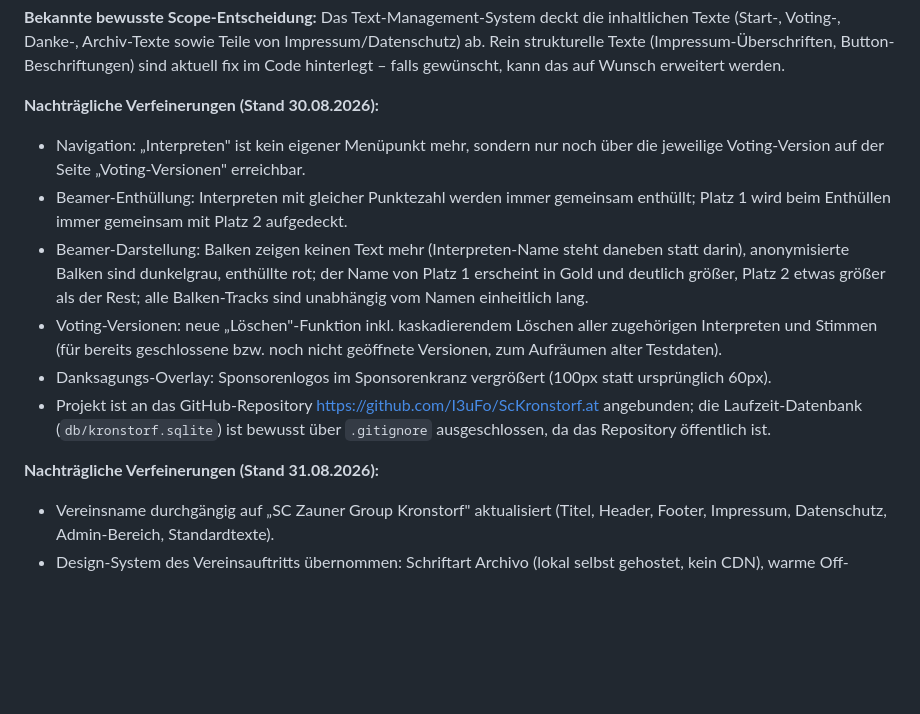
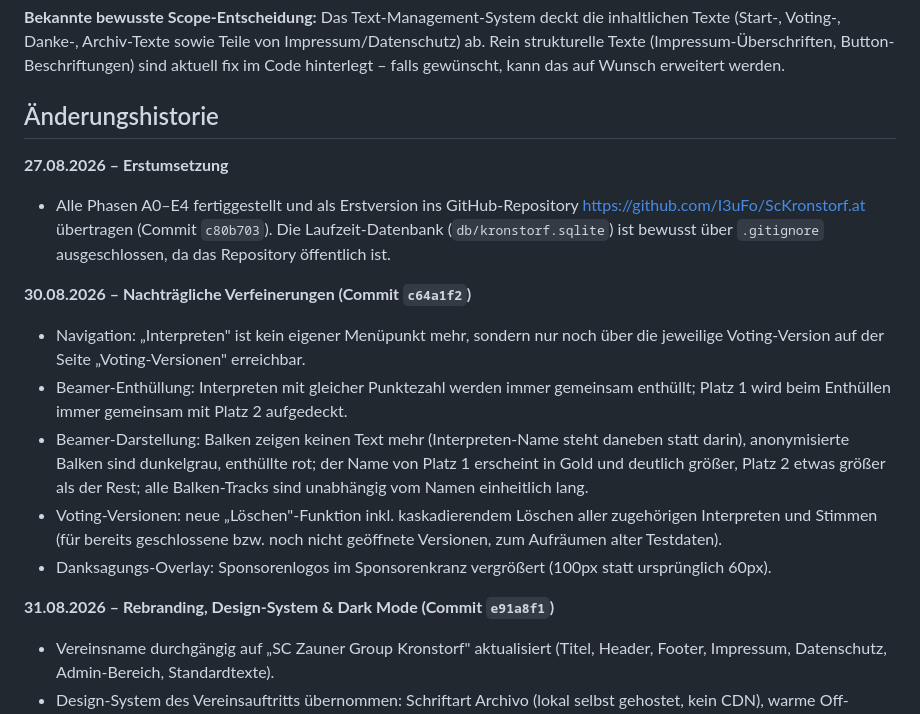
Before and after one commit to I3uFo/ScKronstorf.at, a Markdown page: Roadmap.md, the part around the change. Drawn GitHub-style; blank space fills up the shorter version.

Commit message:
Restructure Roadmap into a dated change history
Group prior "Nachträgliche Verfeinerungen" notes under a proper
Änderungshistorie section, each entry dated and tied to its commit.

```diff
--- a/Roadmap.md
+++ b/Roadmap.md
@@ -23,15 +23,19 @@ liefert – falls nicht (z. B. bei Nginx-Hosting), muss der Hosting-Anbieter kon
 Texte (Impressum-Überschriften, Button-Beschriftungen) sind aktuell fix im Code hinterlegt – falls
 gewünscht, kann das auf Wunsch erweitert werden.
 
-**Nachträgliche Verfeinerungen (Stand 30.08.2026):**
+## Änderungshistorie
+
+**27.08.2026 – Erstumsetzung**
+- Alle Phasen A0–E4 fertiggestellt und als Erstversion ins GitHub-Repository https://github.com/I3uFo/ScKronstorf.at übertragen (Commit `c80b703`). Die Laufzeit-Datenbank (`db/kronstorf.sqlite`) ist bewusst über `.gitignore` ausgeschlossen, da das Repository öffentlich ist.
+
+**30.08.2026 – Nachträgliche Verfeinerungen (Commit `c64a1f2`)**
 - Navigation: „Interpreten" ist kein eigener Menüpunkt mehr, sondern nur noch über die jeweilige Voting-Version auf der Seite „Voting-Versionen" erreichbar.
 - Beamer-Enthüllung: Interpreten mit gleicher Punktezahl werden immer gemeinsam enthüllt; Platz 1 wird beim Enthüllen immer gemeinsam mit Platz 2 aufgedeckt.
 - Beamer-Darstellung: Balken zeigen keinen Text mehr (Interpreten-Name steht daneben statt darin), anonymisierte Balken sind dunkelgrau, enthüllte rot; der Name von Platz 1 erscheint in Gold und deutlich größer, Platz 2 etwas größer als der Rest; alle Balken-Tracks sind unabhängig vom Namen einheitlich lang.
 - Voting-Versionen: neue „Löschen"-Funktion inkl. kaskadierendem Löschen aller zugehörigen Interpreten und Stimmen (für bereits geschlossene bzw. noch nicht geöffnete Versionen, zum Aufräumen alter Testdaten).
 - Danksagungs-Overlay: Sponsorenlogos im Sponsorenkranz vergrößert (100px statt ursprünglich 60px).
-- Projekt ist an das GitHub-Repository https://github.com/I3uFo/ScKronstorf.at angebunden; die Laufzeit-Datenbank (`db/kronstorf.sqlite`) ist bewusst über `.gitignore` ausgeschlossen, da das Repository öffentlich ist.
 
-**Nachträgliche Verfeinerungen (Stand 31.08.2026):**
+**31.08.2026 – Rebranding, Design-System & Dark Mode (Commit `e91a8f1`)**
 - Vereinsname durchgängig auf „SC Zauner Group Kronstorf" aktualisiert (Titel, Header, Footer, Impressum, Datenschutz, Admin-Bereich, Standardtexte).
 - Design-System des Vereinsauftritts übernommen: Schriftart Archivo (lokal selbst gehostet, kein CDN), warme Off-White/Rot-Orange-Farbpalette über zentrale CSS-Variablen, scharfkantige Buttons/Karten statt abgerundeter Ecken.
 - Dark Mode für die gesamte Seite (öffentlich und Admin-Bereich): folgt standardmäßig der Systemeinstellung, per Umschalt-Button im Header manuell wählbar und dauerhaft gespeichert (`localStorage`); technisch über Bootstraps `data-bs-theme` umgesetzt.
```
